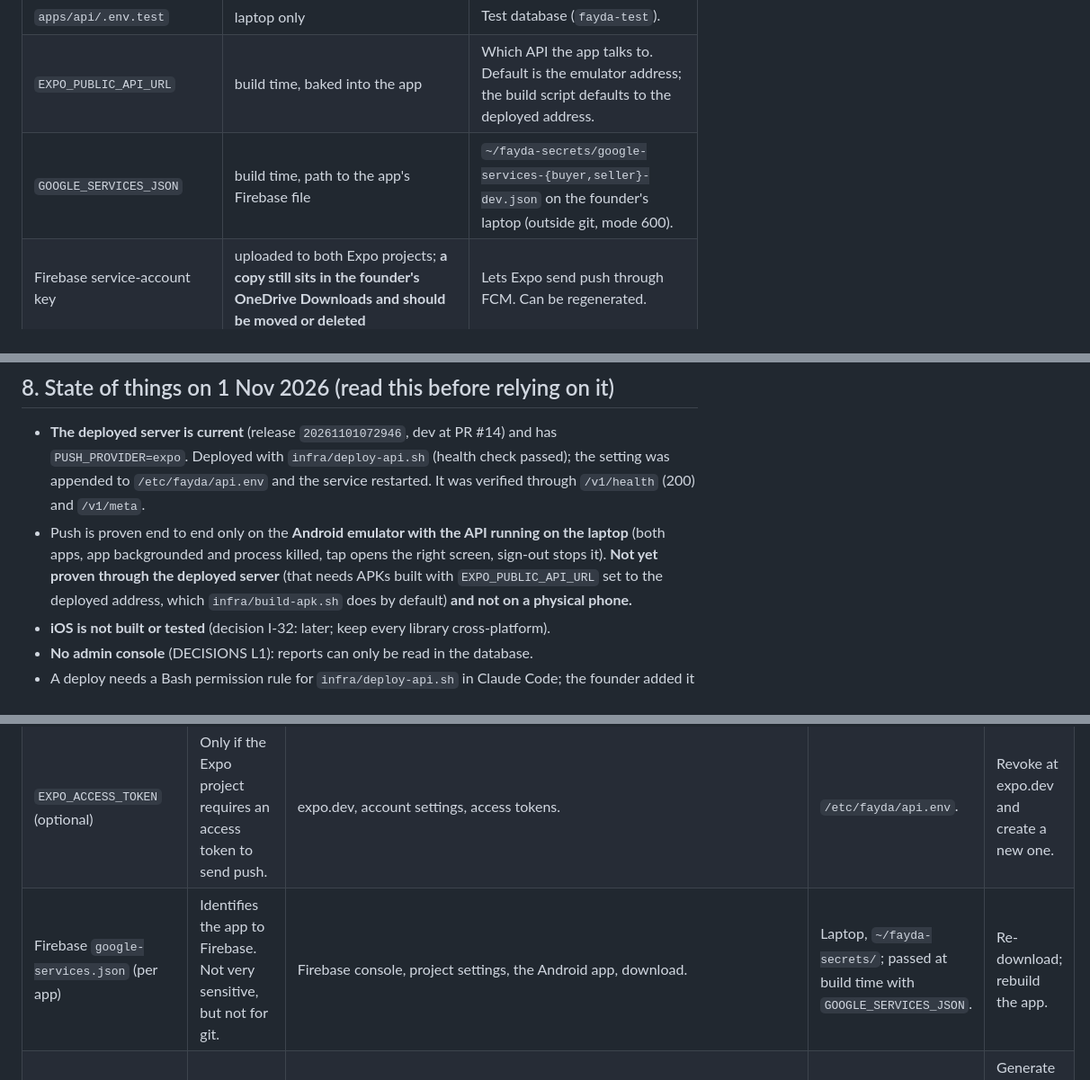
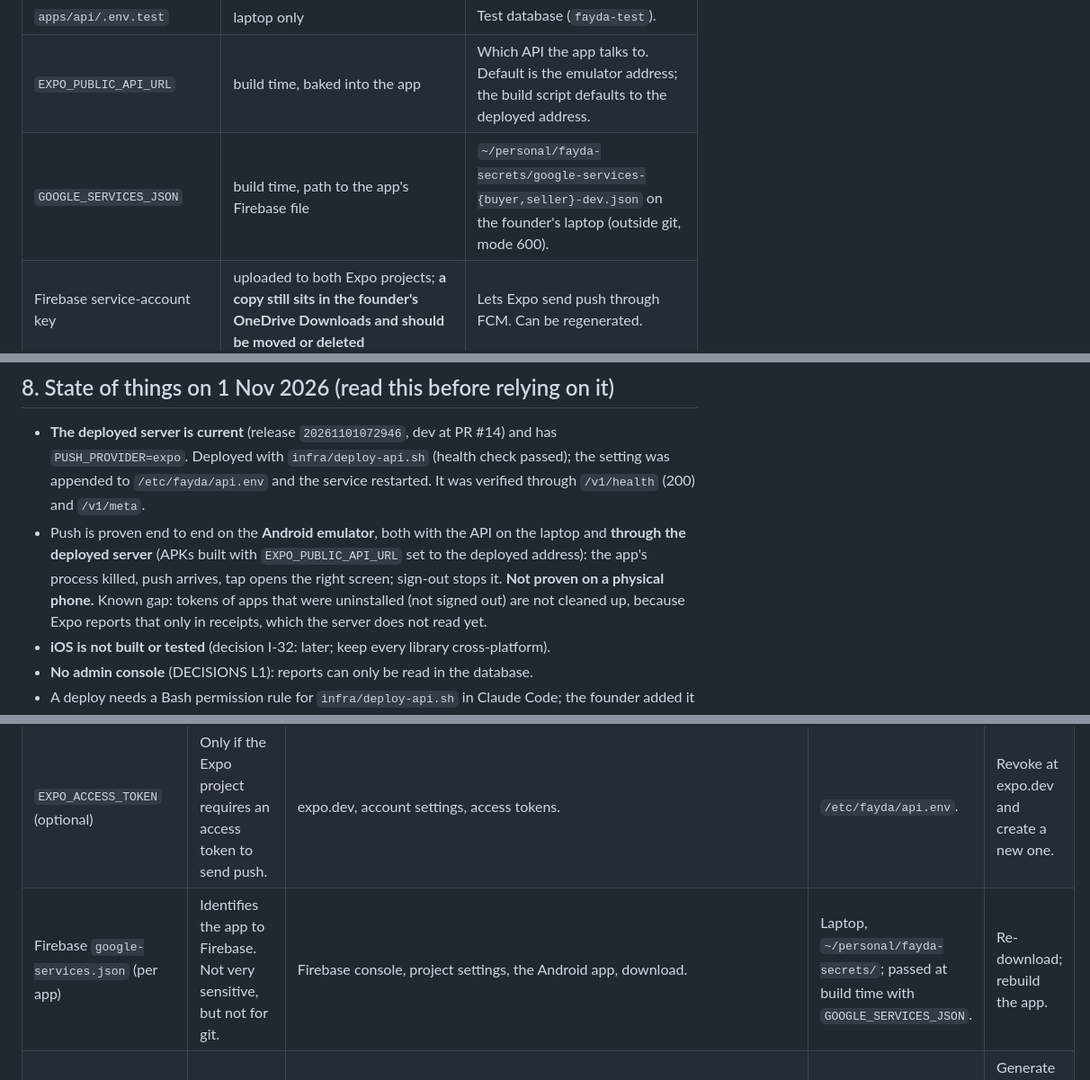
Before and after one commit to trengetech/fayda-prototype, a Markdown page: docs/SYSTEM_OVERVIEW.md, 3 parts joined by grey strips. Shown at 90% size. GitHub-like rendering.

```diff
--- a/docs/SYSTEM_OVERVIEW.md
+++ b/docs/SYSTEM_OVERVIEW.md
@@ -88,7 +88,7 @@ pnpm workspaces plus Turborepo; TypeScript strict. Exact library versions are in
 | Other optional settings | `apps/api/.env.example` | `PORT`, `HOST`, `CORS_ORIGINS`, `SWEEP_ENABLED`, token lifetimes, rate limit. |
 | `apps/api/.env.test` | laptop only | Test database (`fayda-test`). |
 | `EXPO_PUBLIC_API_URL` | build time, baked into the app | Which API the app talks to. Default is the emulator address; the build script defaults to the deployed address. |
-| `GOOGLE_SERVICES_JSON` | build time, path to the app's Firebase file | `~/fayda-secrets/google-services-{buyer,seller}-dev.json` on the founder's laptop (outside git, mode 600). |
+| `GOOGLE_SERVICES_JSON` | build time, path to the app's Firebase file | `~/personal/fayda-secrets/google-services-{buyer,seller}-dev.json` on the founder's laptop (outside git, mode 600). |
 | Firebase service-account key | uploaded to both Expo projects; **a copy still sits in the founder's OneDrive Downloads and should be moved or deleted** | Lets Expo send push through FCM. Can be regenerated. |
 | SSH key `~/.ssh/fayda_oracle` | laptop | Access to the VM. |
 
@@ -115,7 +115,7 @@ pnpm workspaces plus Turborepo; TypeScript strict. Exact library versions are in
 ## 8. State of things on 1 Nov 2026 (read this before relying on it)
 
 - **The deployed server is current** (release `20261101072946`, dev at PR #14) and has `PUSH_PROVIDER=expo`. Deployed with `infra/deploy-api.sh` (health check passed); the setting was appended to `/etc/fayda/api.env` and the service restarted. It was verified through `/v1/health` (200) and `/v1/meta`.
-- Push is proven end to end only on the **Android emulator with the API running on the laptop** (both apps, app backgrounded and process killed, tap opens the right screen, sign-out stops it). **Not yet proven through the deployed server** (that needs APKs built with `EXPO_PUBLIC_API_URL` set to the deployed address, which `infra/build-apk.sh` does by default) **and not on a physical phone.**
+- Push is proven end to end on the **Android emulator**, both with the API on the laptop and **through the deployed server** (APKs built with `EXPO_PUBLIC_API_URL` set to the deployed address): the app's process killed, push arrives, tap opens the right screen; sign-out stops it. **Not proven on a physical phone.** Known gap: tokens of apps that were uninstalled (not signed out) are not cleaned up, because Expo reports that only in receipts, which the server does not read yet.
 - **iOS is not built or tested** (decision I-32: later; keep every library cross-platform).
 - **No admin console** (DECISIONS L1): reports can only be read in the database.
 - A deploy needs a Bash permission rule for `infra/deploy-api.sh` in Claude Code; the founder added it on 1 Nov 2026.
@@ -151,7 +151,7 @@ pnpm workspaces plus Turborepo; TypeScript strict. Exact library versions are in
 | `DATABASE_URL` | Connection string the running API uses (Supabase transaction pooler, port 6543). Contains the database password. | The password is set in the Supabase dashboard (project settings, database). Copy the pooler connection string from there. | `/etc/fayda/api.env` (server), `apps/api/.env` (laptop). | Resetting the database password in Supabase breaks every service using the old string until each file is updated and the service restarted. |
 | `DATABASE_URL_DIRECT` | Session pooler (port 5432), for migrations. | Same Supabase page. | **Laptop only** (`apps/api/.env`); never on the server. | Same as above. |
 | `EXPO_ACCESS_TOKEN` (optional) | Only if the Expo project requires an access token to send push. | expo.dev, account settings, access tokens. | `/etc/fayda/api.env`. | Revoke at expo.dev and create a new one. |
-| Firebase `google-services.json` (per app) | Identifies the app to Firebase. Not very sensitive, but not for git. | Firebase console, project settings, the Android app, download. | Laptop, `~/fayda-secrets/`; passed at build time with `GOOGLE_SERVICES_JSON`. | Re-download; rebuild the app. |
+| Firebase `google-services.json` (per app) | Identifies the app to Firebase. Not very sensitive, but not for git. | Firebase console, project settings, the Android app, download. | Laptop, `~/personal/fayda-secrets/`; passed at build time with `GOOGLE_SERVICES_JSON`. | Re-download; rebuild the app. |
 | Firebase service-account key | Lets Expo send push through Google's FCM. Sensitive. | Firebase console, project settings, service accounts, generate new private key. | Uploaded to each Expo project with `eas credentials`; **do not keep a copy in a synced folder**. | Generate a new key, upload it to both Expo projects, delete the old key in Firebase. |
 | SSH key `fayda_oracle` | Access to the server. | `ssh-keygen`; the public half is on the VM. | Laptop `~/.ssh/`. | Remove the public key from the VM, create a new pair. |
 
```
Also changed, not shown: docs/PROGRESS.md (+4 -2 lines).
